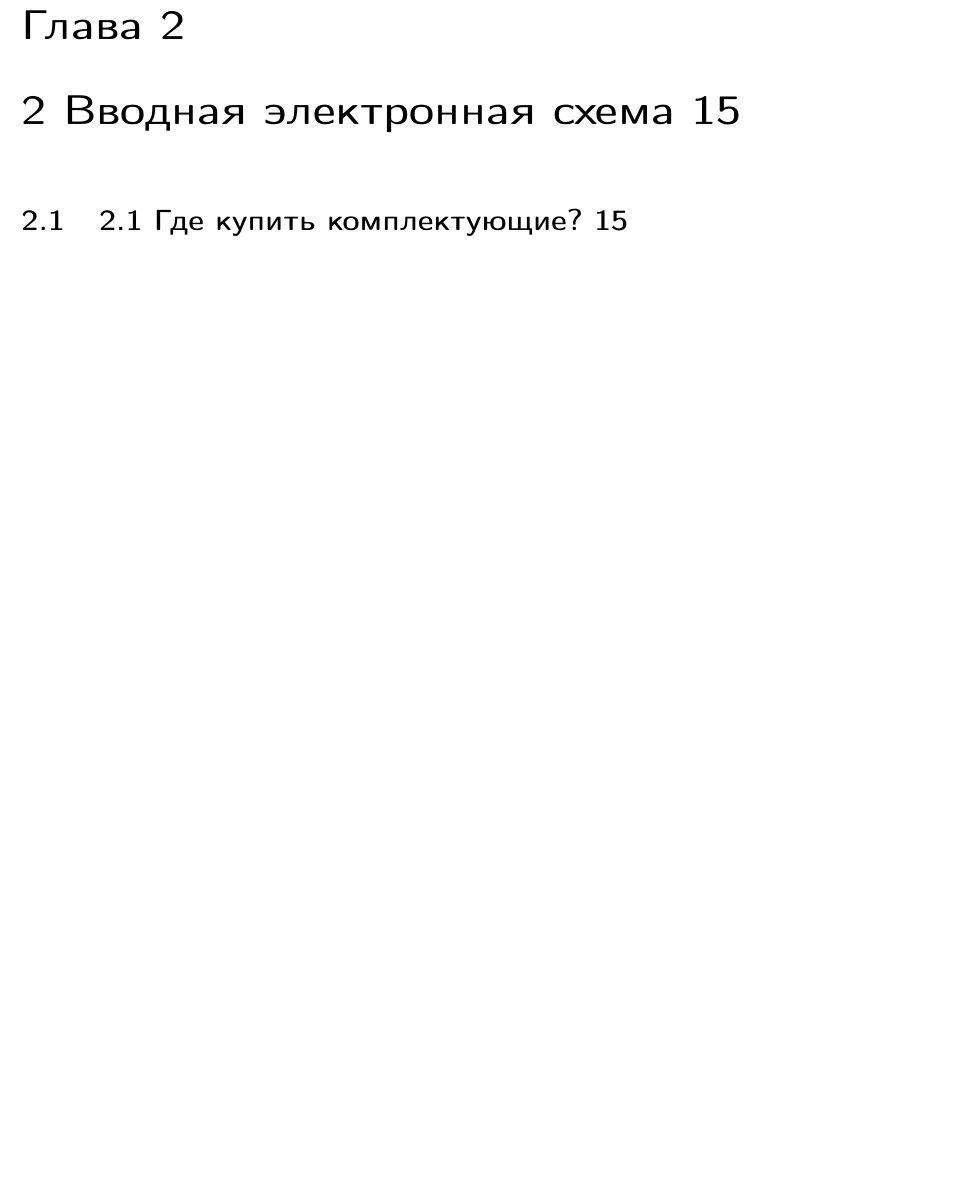
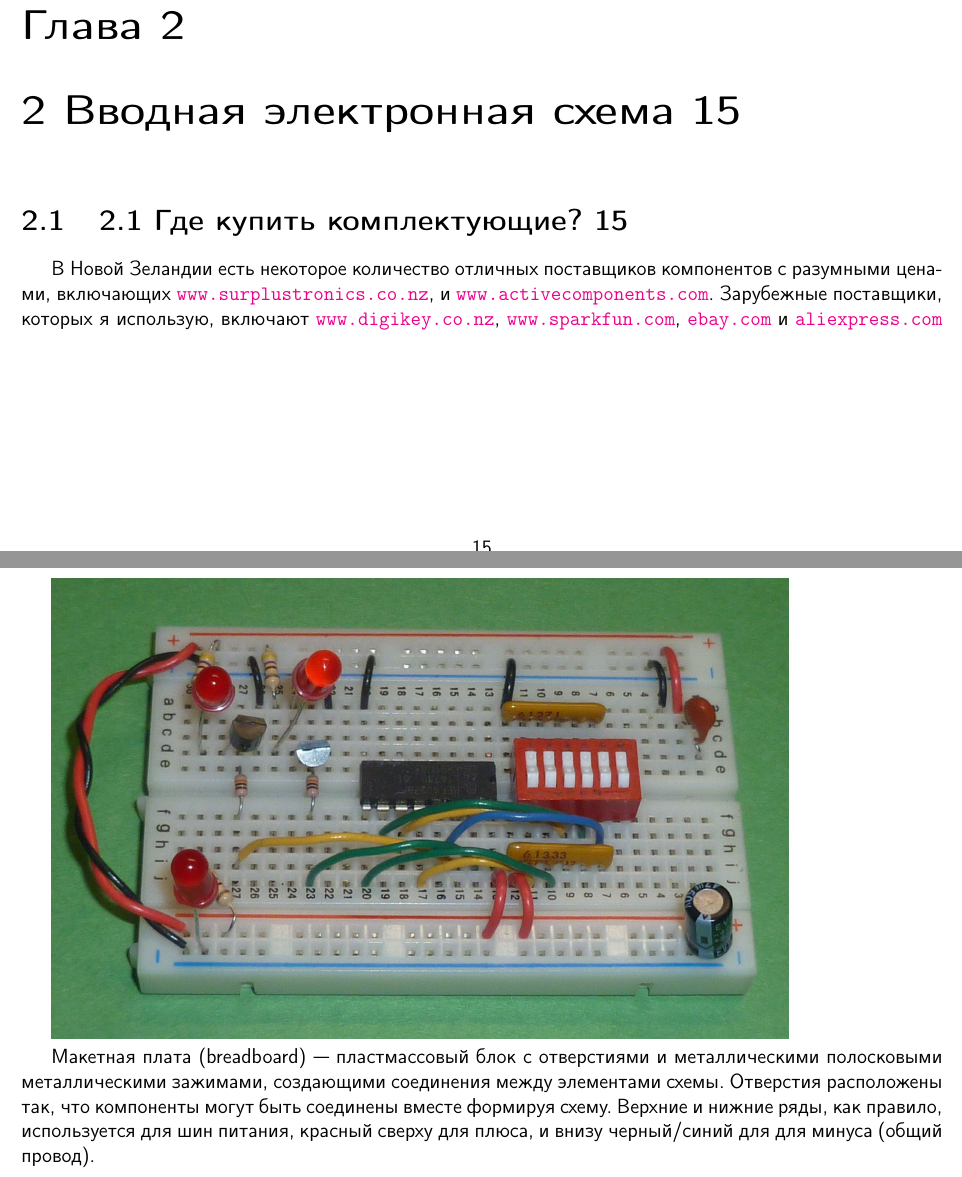
Before and after one commit to ponyatov/A, a LaTeX book (work.tex, which reads bcollis/ch02.tex): part of page 16 of 84 before the commit and two parts of pages 16 and 17 of 86 after it, the two joined at a grey line, cut so that both start at the same text, the shorter picture padded with empty space. Compiled offline with pdfLaTeX.

Commit message:
+ bcollis/ch 1.2
Signed-off-by: Dmitry Ponyatov <dponyatov@gmail.com>

```diff
--- a/bcollis/ch02.tex
+++ b/bcollis/ch02.tex
@@ -3,4 +3,22 @@
 
 \section{2.1 Где купить комплектующие? 15}
 
-.
+В Новой Зеландии есть некоторое количество отличных поставщиков компонентов с
+разумными ценами, включающих \url{www.surplustronics.co.nz}, и
+\url{www.activecomponents.com}. Зарубежные поставщики, которых я использую,
+включают \url{www.digikey.co.nz}, \url{www.sparkfun.com}, \url{ebay.com}
+и \url{aliexpress.com}
+
+\bigskip
+\includegraphics[width=0.8\textwidth]{bcollis/breadboard2.jpg}
+
+Макетная плата (breadboard)\ --- пластмассовый блок с отверстиями и
+металлическими полосковыми металлическими зажимами, создающими соединения между
+элементами схемы. Отверстия расположены так, что компоненты могут быть соединены
+вместе формируя схему. Верхние и нижние ряды, как правило, используется для шин
+питания, красный сверху для плюса, и внизу черный/синий для для минуса (общий
+провод).
+
+\includegraphics[width=0.8\textwidth]{bcollis/BreadboardConnections.jpg}
+
+\bigskip
```
Also changed, not shown: bcollis/BreadboardConnections.jpg (added), bcollis/breadboard2.jpg (added), bcollis/ch02.tex (19 more changed lines).
